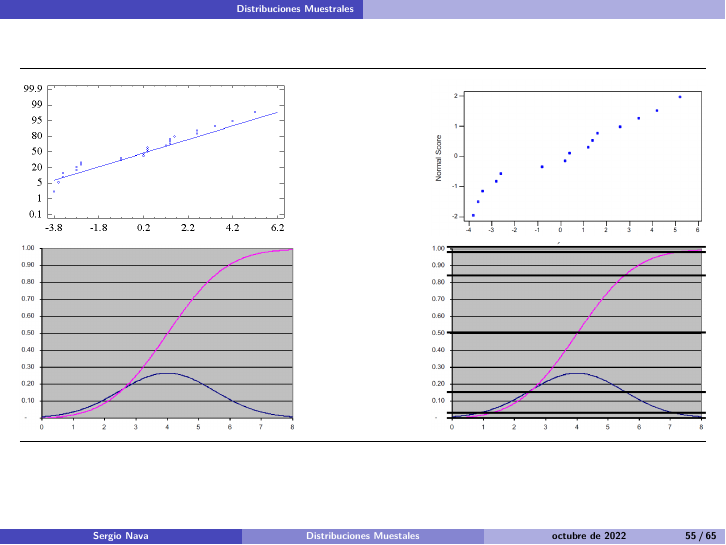
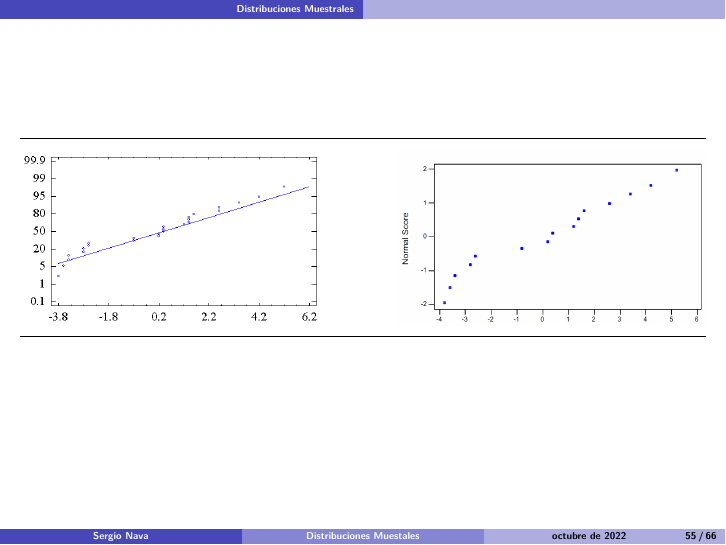
Before and after one commit to NavaSergio/Distr_muestral, LaTeX slides (Distr-muestrales.tex): page 55 of 65 before the commit and page 55 of 66 after it. Compiled offline with pdfLaTeX.

Commit message:
Formato de las gráficas de papel de probabilidad normal.

```diff
--- a/Distr-muestrales.tex
+++ b/Distr-muestrales.tex
@@ -1377,18 +1377,31 @@ k & x & Pk\\
   >{\raggedleft\arraybackslash}p{(\columnwidth - 2\tabcolsep) * \real{0.4667}}@{}}
 \toprule()
 \endhead
-\includegraphics[width=0.4\textwidth,height=\textheight]{figuras/Papel1.png}
+\includegraphics[width=0.45\textwidth,height=\textheight]{figuras/Papel1.png}
 &
-\includegraphics[width=0.4\textwidth,height=\textheight]{figuras/Papel2.png} \\
-\includegraphics[width=0.4\textwidth,height=\textheight]{figuras/Papel3.png}
-&
-\includegraphics[width=0.4\textwidth,height=\textheight]{figuras/Papel4.png} \\
+\includegraphics[width=0.45\textwidth,height=\textheight]{figuras/Papel2.png} \\
 \bottomrule()
 \end{longtable}
 \end{frame}
 
 \begin{frame}{}
 \protect\hypertarget{section-42}{}
+\begin{longtable}[]{@{}
+  >{\raggedright\arraybackslash}p{(\columnwidth - 2\tabcolsep) * \real{0.5333}}
+  >{\raggedleft\arraybackslash}p{(\columnwidth - 2\tabcolsep) * \real{0.4667}}@{}}
+\toprule()
+\endhead
+\includegraphics[width=0.45\textwidth,height=\textheight]{figuras/Papel3.png}
+&
+\includegraphics[width=0.45\textwidth,height=\textheight]{figuras/Papel4.png} \\
+\includegraphics[width=0.45\textwidth,height=\textheight]{figuras/Papel5.png}
+& \\
+\bottomrule()
+\end{longtable}
+\end{frame}
+
+\begin{frame}{}
+\protect\hypertarget{section-43}{}
 \begin{block}{Ejercicio de Papel de probabilidad Normal}
 \protect\hypertarget{ejercicio-de-papel-de-probabilidad-normal}{}
 Se prueba la duración de un componente electrónico bajo condiciones de
```
Also changed, not shown: Distr-muestrales.pdf, Distr-muestrales.tex (16 more changed lines), 1 other file.
